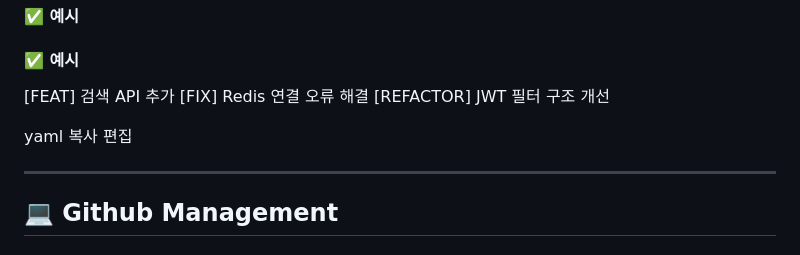
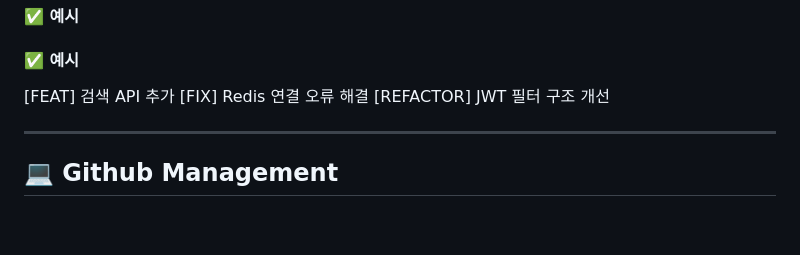
Before and after one commit to UMC-NOOK/Server, a Markdown page: README.md, the part around the change. Rendered like a GitHub page; blank space fills up the shorter version.

Commit message:
[INIT] 프로젝트 초기 구조 세팅

```diff
--- a/README.md
+++ b/README.md
@@ -50,10 +50,6 @@ Spring Boot 기반의 서버로 구성되어 있습니다.
 [FIX] Redis 연결 오류 해결
 [REFACTOR] JWT 필터 구조 개선
 
-yaml
-복사
-편집
-
 ---
 
 ## 💻 Github Management
```
